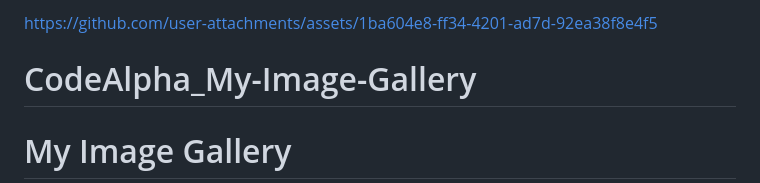
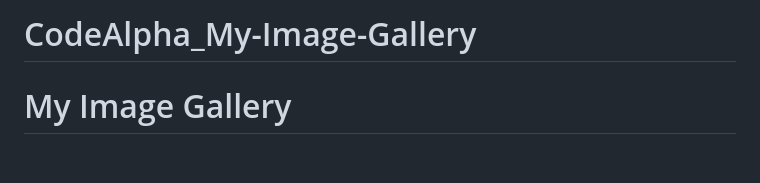
Before and after one commit to anubhav9236/CodeAlpha_My-Image-Gallery, a Markdown page: README.md, the part around the change. Drawn GitHub-style; blank space fills up the shorter version.

```diff
--- a/README.md
+++ b/README.md
@@ -1,6 +1,5 @@
 
 
-https://github.com/user-attachments/assets/1ba604e8-ff34-4201-ad7d-92ea38f8e4f5
 
 # CodeAlpha_My-Image-Gallery
 #  My Image Gallery
```
